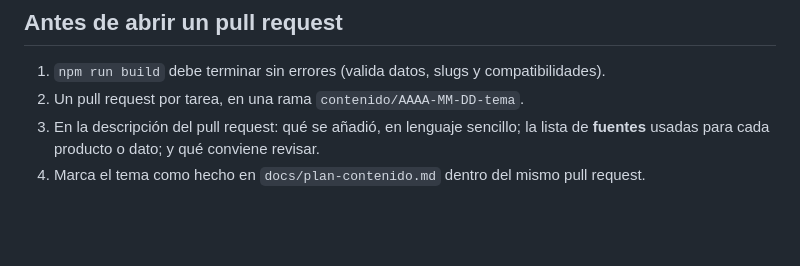
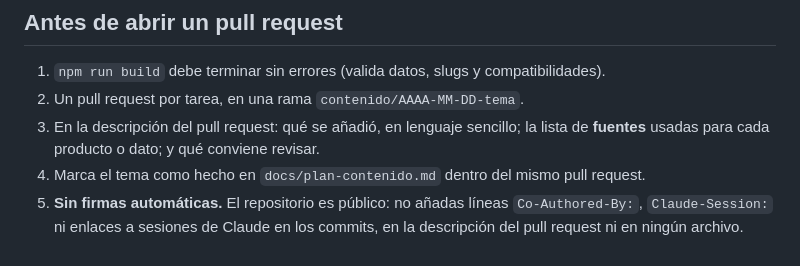
Before and after one commit to Adrianbn06/domotiq-hub, a Markdown page: CLAUDE.md, the part around the change. Rendered like a GitHub page; blank space fills up the shorter version.

Commit message:
Reglas: no añadir firmas Co-Authored-By ni enlaces de sesión en commits y pull requests

```diff
--- a/CLAUDE.md
+++ b/CLAUDE.md
@@ -96,3 +96,5 @@ técnico pero fácil de entender, pensado para ayudar al lector a decidir qué c
 3. En la descripción del pull request: qué se añadió, en lenguaje sencillo; la lista de **fuentes**
    usadas para cada producto o dato; y qué conviene revisar.
 4. Marca el tema como hecho en `docs/plan-contenido.md` dentro del mismo pull request.
+5. **Sin firmas automáticas.** El repositorio es público: no añadas líneas `Co-Authored-By:`, `Claude-Session:`
+   ni enlaces a sesiones de Claude en los commits, en la descripción del pull request ni en ningún archivo.
```
